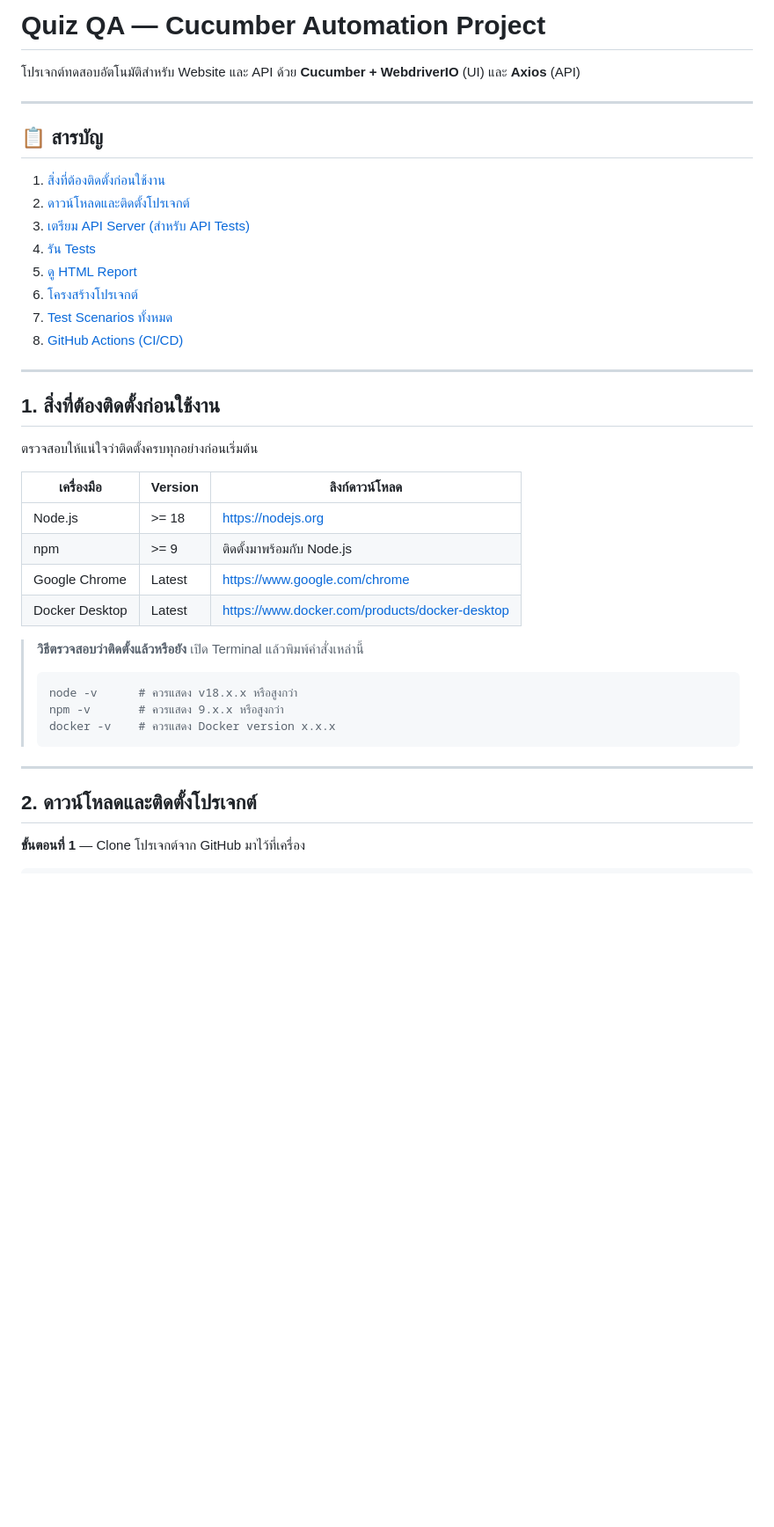
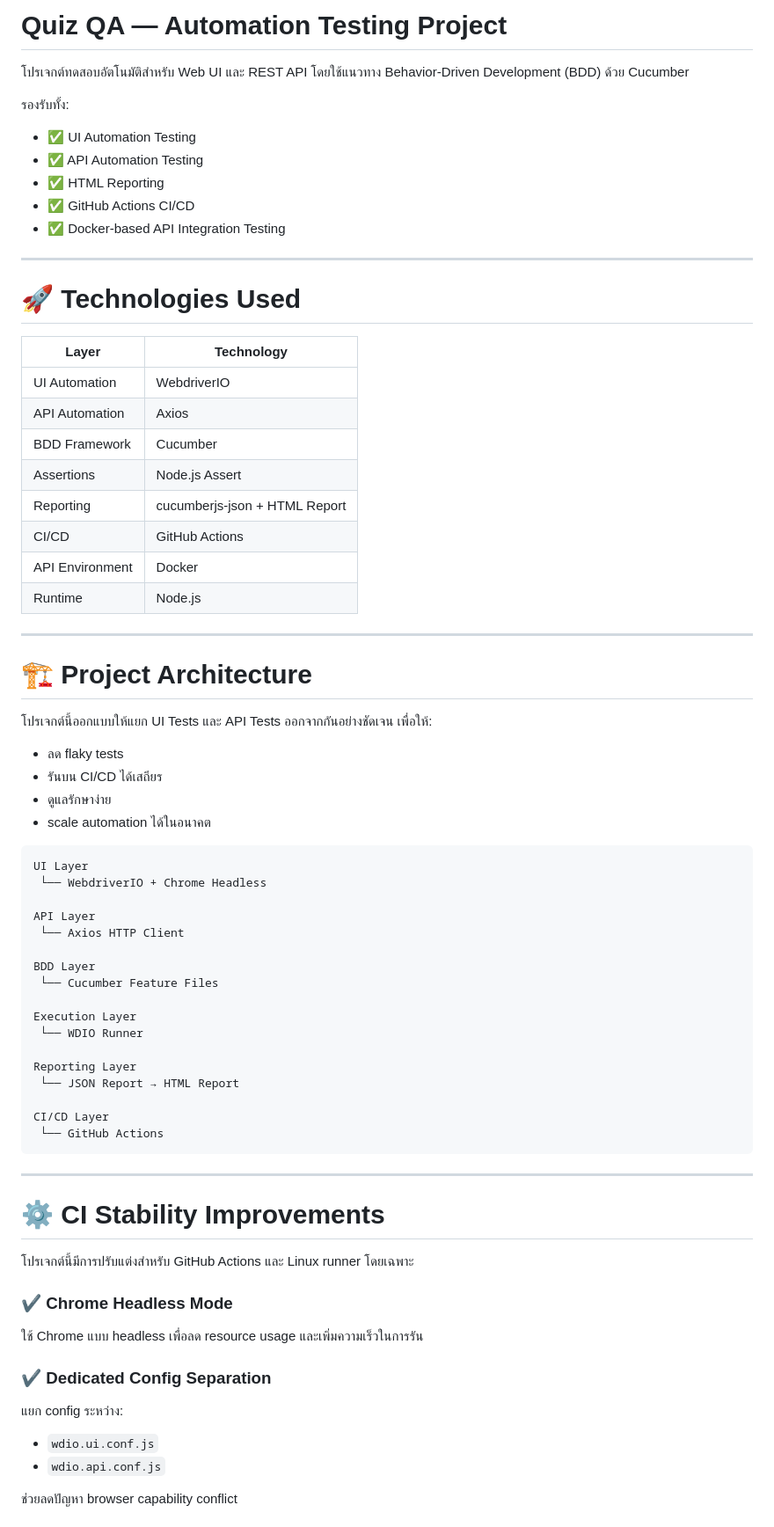
Before and after one commit to satomirainbows-star/Quiz-QA-Nutthanan, a Markdown page: README.md, the part around one of its changes. Shown at 88% size. Drawn GitHub-style; blank space fills up the shorter version.

````diff
--- a/README.md
+++ b/README.md
@@ -1,42 +1,77 @@
-# Quiz QA — Cucumber Automation Project
+# Quiz QA — Automation Testing Project
 
-โปรเจกต์ทดสอบอัตโนมัติสำหรับ Website และ API ด้วย **Cucumber + WebdriverIO** (UI) และ **Axios** (API)
+โปรเจกต์ทดสอบอัตโนมัติสำหรับ Web UI และ REST API โดยใช้แนวทาง Behavior-Driven Development (BDD) ด้วย Cucumber
+
+รองรับทั้ง:
+
+* ✅ UI Automation Testing
+* ✅ API Automation Testing
+* ✅ HTML Reporting
+* ✅ GitHub Actions CI/CD
+* ✅ Docker-based API Integration Testing
 
 ---
 
-## 📋 สารบัญ
+# 🚀 Technologies Used
 
-1. [สิ่งที่ต้องติดตั้งก่อนใช้งาน](#1-สิ่งที่ต้องติดตั้งก่อนใช้งาน)
-2. [ดาวน์โหลดและติดตั้งโปรเจกต์](#2-ดาวน์โหลดและติดตั้งโปรเจกต์)
-3. [เตรียม API Server (สำหรับ API Tests)](#3-เตรียม-api-server-สำหรับ-api-tests)
-4. [รัน Tests](#4-รัน-tests)
-5. [ดู HTML Report](#5-ดู-html-report)
-6. [โครงสร้างโปรเจกต์](#6-โครงสร้างโปรเจกต์)
-7. [Test Scenarios ทั้งหมด](#7-test-scenarios-ทั้งหมด)
-8. [GitHub Actions (CI/CD)](#8-github-actions-cicd)
+| Layer           | Technology                    |
+| --------------- | ----------------------------- |
+| UI Automation   | WebdriverIO                   |
+| API Automation  | Axios                         |
+| BDD Framework   | Cucumber                      |
+| Assertions      | Node.js Assert                |
+| Reporting       | cucumberjs-json + HTML Report |
+| CI/CD           | GitHub Actions                |
+| API Environment | Docker                        |
+| Runtime         | Node.js                       |
 
 ---
 
-## 1. สิ่งที่ต้องติดตั้งก่อนใช้งาน
+# 🏗 Project Architecture
 
-ตรวจสอบให้แน่ใจว่าติดตั้งครบทุกอย่างก่อนเริ่มต้น
+โปรเจกต์นี้ออกแบบให้แยก UI Tests และ API Tests ออกจากกันอย่างชัดเจน เพื่อให้:
 
-| เครื่องมือ | Version | ลิงก์ดาวน์โหลด |
-|-----------|---------|----------------|
-| Node.js | >= 18 | https://nodejs.org |
-| npm | >= 9 | ติดตั้งมาพร้อมกับ Node.js |
-| Google Chrome | Latest | https://www.google.com/chrome |
-| Docker Desktop | Latest | https://www.docker.com/products/docker-desktop |
+* ลด flaky tests
+* รันบน CI/CD ได้เสถียร
+* ดูแลรักษาง่าย
+* scale automation ได้ในอนาคต
 
-> **วิธีตรวจสอบว่าติดตั้งแล้วหรือยัง** เปิด Terminal แล้วพิมพ์คำสั่งเหล่านี้
-> ```bash
-> node -v      # ควรแสดง v18.x.x หรือสูงกว่า
-> npm -v       # ควรแสดง 9.x.x หรือสูงกว่า
-> docker -v    # ควรแสดง Docker version x.x.x
-> ```
+```text
+UI Layer
+ └── WebdriverIO + Chrome Headless
+
+API Layer
+ └── Axios HTTP Client
+
+BDD Layer
+ └── Cucumber Feature Files
+
+Execution Layer
+ └── WDIO Runner
+
+Reporting Layer
+ └── JSON Report → HTML Report
+
+CI/CD Layer
+ └── GitHub Actions
+```
 
 ---
 
-## 2. ดาวน์โหลดและติดตั้งโปรเจกต์
+# ⚙️ CI Stability Improvements
 
-**ขั้นตอนที่ 1** — Clone โปรเจกต์จาก GitHub มาไว้ที่เครื่อง
+โปรเจกต์นี้มีการปรับแต่งสำหรับ GitHub Actions และ Linux runner โดยเฉพาะ
+
+### ✔ Chrome Headless Mode
+
+ใช้ Chrome แบบ headless เพื่อลด resource usage และเพิ่มความเร็วในการรัน
+
+### ✔ Dedicated Config Separation
+
+แยก config ระหว่าง:
+
+* `wdio.ui.conf.js`
+* `wdio.api.conf.js`
+
+ช่วยลดปัญหา browser capability conflict
+
````
Also changed, not shown: other parts of README.md (+280 -127 lines).
